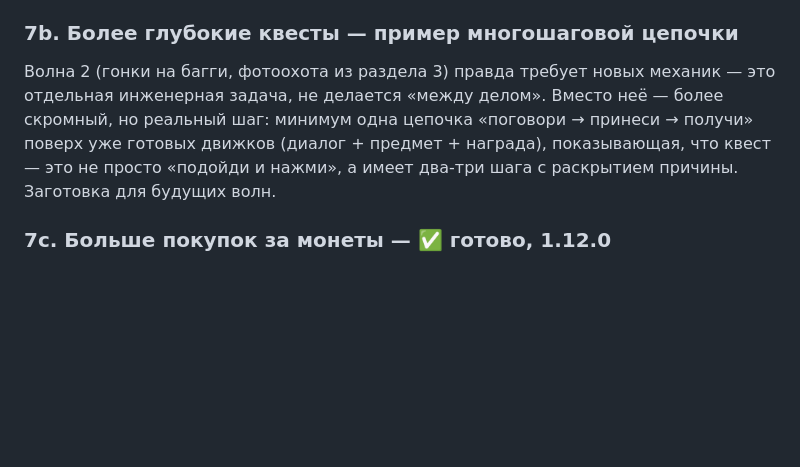
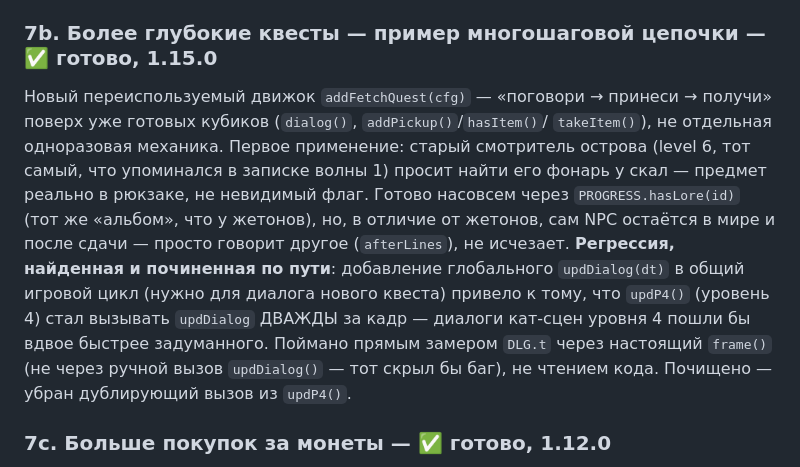
Before and after one commit to kentavr34/akvapark, a Markdown page: docs/MASTERPLAN.md, the part around the change. Rendered like a GitHub page; blank space fills up the shorter version.

Commit message:
MASTERPLAN: 7b (многошаговый квест) отмечен готовым

```diff
--- a/docs/MASTERPLAN.md
+++ b/docs/MASTERPLAN.md
@@ -299,13 +299,22 @@ Playtime не будет** — там ручные детализированн
 **Урок на будущее: любой НОВЫЙ `<canvas>`, добавляемый в игру, надо сразу
 явно сбрасывать `position`/`inset`, а не только `width`/`height`.**
 
-### 7b. Более глубокие квесты — пример многошаговой цепочки
-Волна 2 (гонки на багги, фотоохота из раздела 3) правда требует новых
-механик — это отдельная инженерная задача, не делается «между делом».
-Вместо неё — более скромный, но реальный шаг: минимум одна цепочка
-«поговори → принеси → получи» поверх уже готовых движков (диалог + предмет +
-награда), показывающая, что квест — это не просто «подойди и нажми», а
-имеет два-три шага с раскрытием причины. Заготовка для будущих волн.
+### 7b. Более глубокие квесты — пример многошаговой цепочки — ✅ готово, 1.15.0
+Новый переиспользуемый движок `addFetchQuest(cfg)` — «поговори → принеси →
+получи» поверх уже готовых кубиков (`dialog()`, `addPickup()`/`hasItem()`/
+`takeItem()`), не отдельная одноразовая механика. Первое применение: старый
+смотритель острова (level 6, тот самый, что упоминался в записке волны 1)
+просит найти его фонарь у скал — предмет реально в рюкзаке, не невидимый
+флаг. Готово насовсем через `PROGRESS.hasLore(id)` (тот же «альбом», что
+у жетонов), но, в отличие от жетонов, сам NPC остаётся в мире и после
+сдачи — просто говорит другое (`afterLines`), не исчезает.
+**Регрессия, найденная и починенная по пути**: добавление глобального
+`updDialog(dt)` в общий игровой цикл (нужно для диалога нового квеста)
+привело к тому, что `updP4()` (уровень 4) стал вызывать `updDialog` ДВАЖДЫ
+за кадр — диалоги кат-сцен уровня 4 пошли бы вдвое быстрее задуманного.
+Поймано прямым замером `DLG.t` через настоящий `frame()` (не через ручной
+вызов `updDialog()` — тот скрыл бы баг), не чтением кода. Почищено —
+убран дублирующий вызов из `updP4()`.
 
 ### 7c. Больше покупок за монеты — ✅ готово, 1.12.0
 Автомат (`SHOP`) — добавлен энергетик (восстановление выносливости, 10 монет
```
